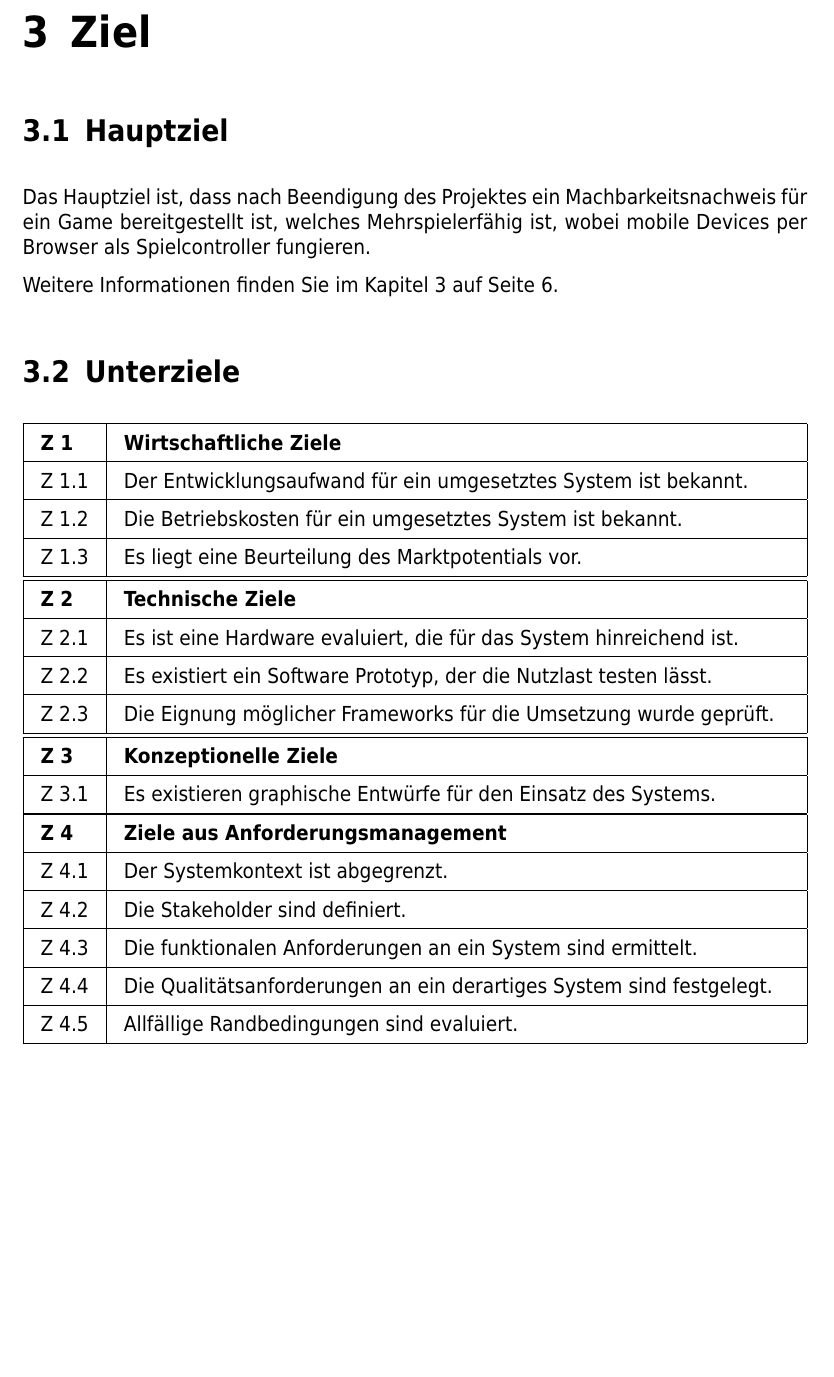
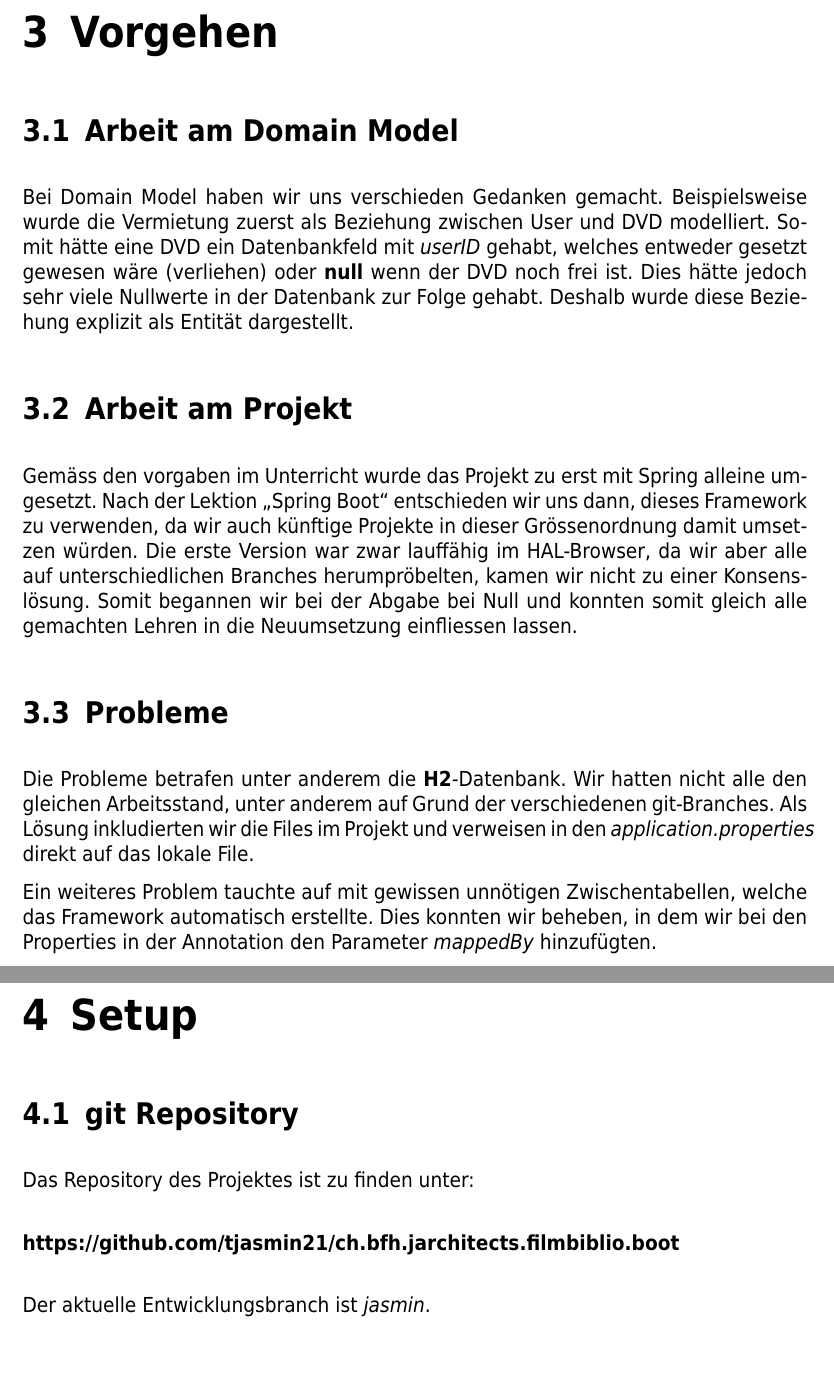
Before and after one commit to tjasmin21/ch.bfh.jarchitects.filmbiblio.boot, a LaTeX document (doku/dokumentation.tex, which reads doku/setup.tex, doku/work.tex): part of page 6 of 6 before the commit and two parts of pages 7 and 8 of 8 after it, the two joined at a grey line, cut at the place of the change, the shorter picture padded with empty space. The pictures show the PDF file doku/dokumentation.pdf that the author committed with the source.

Commit message:
added and finished doku

```diff
--- a/doku/setup.tex
+++ b/doku/setup.tex
@@ -0,0 +1,13 @@
+\chapter{Setup}
+
+\section{git Repository}
+Das Repository des Projektes ist zu finden unter:\\
+
+\textbf{https://github.com/tjasmin21/ch.bfh.jarchitects.filmbiblio.boot}
+\\
+
+Der aktuelle Entwicklungsbranch ist \emph{jasmin}.
+
+\section{Setup-Anleitung}
+
+\begin{enumerate}
--- a/doku/work.tex
+++ b/doku/work.tex
@@ -1,37 +1,14 @@
-\chapter{Ziel}
-\label{chap:ziel}
+\chapter{Vorgehen}
+\label{chap:work}
 
-\section{Hauptziel}
-Das Hauptziel ist, dass nach Beendigung des Projektes ein Machbarkeitsnachweis für ein Game bereitgestellt ist, welches Mehrspielerfähig ist, wobei mobile Devices per Browser als Spielcontroller fungieren.
+\section{Arbeit am Domain Model}
+Bei Domain Model haben wir uns verschieden Gedanken gemacht. Beispielsweise wurde die Vermietung zuerst als Beziehung zwischen User und DVD modelliert. Somit hätte eine DVD ein Datenbankfeld mit \emph{userID} gehabt, welches entweder gesetzt gewesen wäre (verliehen) oder \textbf{null} wenn der DVD noch frei ist. Dies hätte jedoch sehr viele Nullwerte in der Datenbank zur Folge gehabt. Deshalb wurde diese Beziehung explizit als Entität dargestellt.
 
-Weitere Informationen finden Sie im Kapitel \ref{chap:ziel} auf Seite \pageref{chap:ziel}.
+\section{Arbeit am Projekt}
+Gemäss den vorgaben im Unterricht wurde das Projekt zu erst mit Spring alleine umgesetzt. Nach der Lektion \enquote{Spring Boot} entschieden wir uns dann, dieses Framework zu verwenden, da wir auch künftige Projekte in dieser Grössenordnung damit umsetzen würden. Die erste Version war zwar lauffähig im HAL-Browser, da wir aber alle auf unterschiedlichen Branches herumpröbelten, kamen wir nicht zu einer Konsenslösung. Somit begannen wir bei der Abgabe bei Null und konnten somit gleich alle gemachten Lehren in die Neuumsetzung einfliessen lassen.
 
 
-\begingroup
-\setlength{\tabcolsep}{10pt} % Default value: 6pt
-\renewcommand{\arraystretch}{1.5}
-\section{Unterziele}
-\begin{tabularx}{\textwidth}{ |l|X| }
-  \hline
-  \textbf{Z 1}	& \textbf{Wirtschaftliche Ziele}	\\	\hline
-  Z 1.1	& Der Entwicklungsaufwand für ein umgesetztes System ist bekannt.  	\\	\hline
-  Z 1.2	& Die Betriebskosten für ein umgesetztes System ist bekannt.  	\\	\hline
-  Z 1.3	& Es liegt eine Beurteilung des Marktpotentials vor.  	\\	\hline
-  \hline
-  \textbf{Z 2}	& \textbf{Technische Ziele}	\\	\hline
-  Z 2.1	& Es ist eine Hardware evaluiert, die für das System hinreichend ist.  	\\	\hline
-  Z 2.2	& Es existiert ein Software Prototyp, der die Nutzlast testen lässt.  	\\	\hline
-  Z 2.3	& Die Eignung möglicher Frameworks für die Umsetzung wurde geprüft.	\\	\hline
-  \hline
-  \textbf{Z 3}	& \textbf{Konzeptionelle Ziele}	\\	\hline
-  Z 3.1	& Es existieren graphische Entwürfe für den Einsatz des Systems. 	\\	\hline
+\section{Probleme}
+Die Probleme betrafen unter anderem die \textbf{H2}-Datenbank. Wir hatten nicht alle den gleichen Arbeitsstand, unter anderem auf Grund der verschiedenen git-Branches. Als Lösung inkludierten wir die Files im Projekt und verweisen in den \emph{application.properties} direkt auf das lokale File.
 
-  \hline
-  \textbf{Z 4}	& \textbf{Ziele aus Anforderungsmanagement}	\\	\hline
-  Z 4.1	& Der Systemkontext ist abgegrenzt.	\\	\hline
-  Z 4.2	& Die Stakeholder sind definiert.	\\	\hline
-  Z 4.3	& Die funktionalen Anforderungen an ein System sind ermittelt.	\\	\hline
-  Z 4.4	& Die Qualitätsanforderungen an ein derartiges System sind festgelegt.	\\	\hline
-  Z 4.5	& Allfällige Randbedingungen sind evaluiert. 	\\	\hline
-\end{tabularx}
-\endgroup
+Ein weiteres Problem tauchte auf mit gewissen unnötigen Zwischentabellen, welche das Framework automatisch erstellte. Dies konnten wir beheben, in dem wir bei den Properties in der Annotation den Parameter \emph{mappedBy} hinzufügten.
```
Also changed, not shown: doku/domainmodel.tex (+10 -7 lines), doku/introduction.tex (+8 -6 lines), doku/dokumentation.pdf, doku/setup.tex (8 more changed lines).
